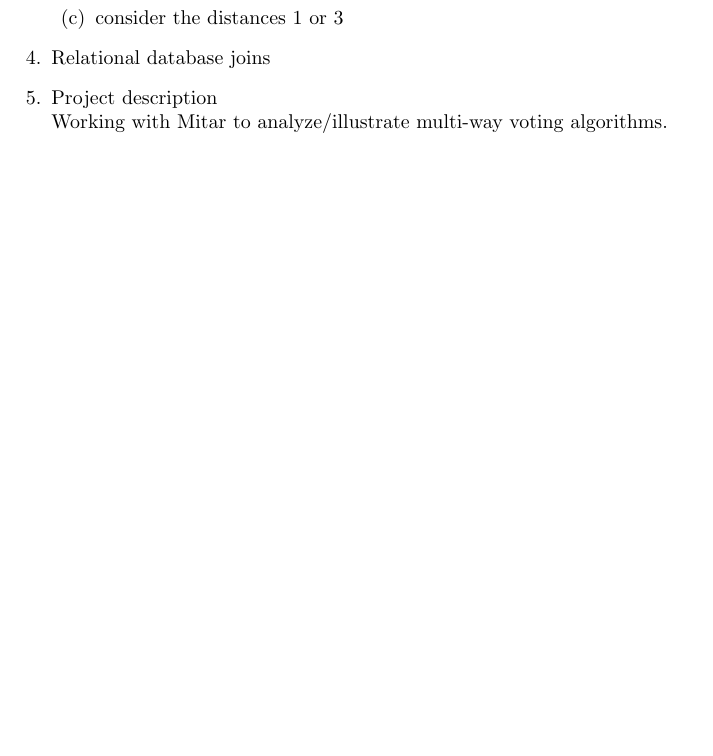
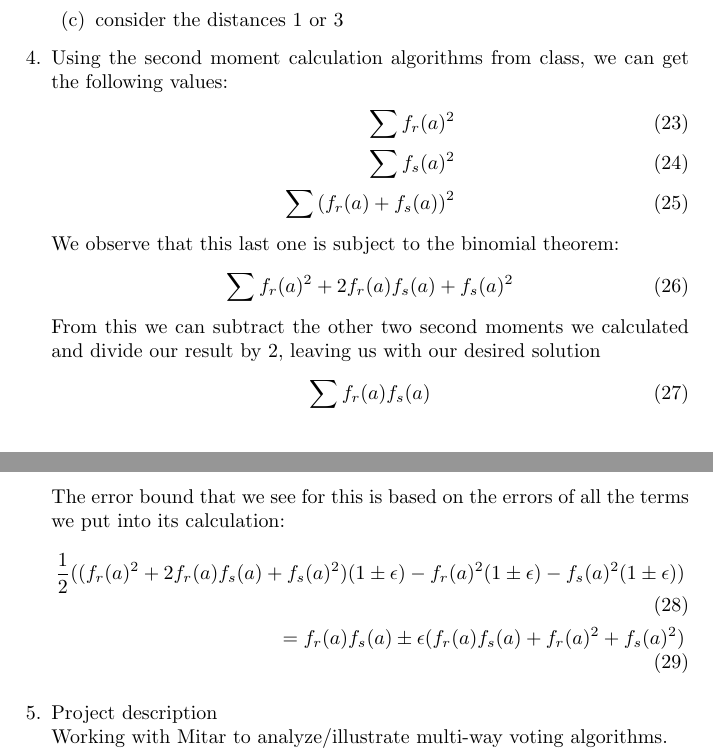
Before and after one commit to valkyriesavage/theory, a LaTeX problem sheet (homework4.tex): part of page 2 of 2 before the commit and two parts of pages 3 and 4 of 4 after it, the two joined at a grey line, cut so that both start at the same text, the shorter picture padded with empty space. Compiled offline with pdfLaTeX.

Commit message:
almost done with 4, just 3c to go

```diff
--- a/homework4.tex
+++ b/homework4.tex
@@ -7,7 +7,7 @@
 \usepackage{algpseudocode}
 
 \title{CS270 Homework 4}
-\author{Valkyrie Savage \thanks{Shiry, Mitar, Orianna, Peggy, Jan Vondr\'{a}k of Stanford, S\'{e}bastien Lahaie of Columbia, stat.ethz.ch, Wikipedia}}
+\author{Valkyrie Savage \thanks{Shiry, Mitar, Orianna, Daniel, Peggy, Ken, Andrew, Jaimie, Jan Vondr\'{a}k of Stanford, S\'{e}bastien Lahaie of Columbia, stat.ethz.ch, Wikipedia}}
 
 \begin{document}
 \maketitle
@@ -79 +77,0 @@
-		\item find a facility location
@@ -80,7 +93,26 @@
+			Which is the desired solution.
 		\item consider the distances 1 or 3
 	\end{enumerate}
-\item Relational database joins
 
+\item Using the second moment calculation algorithms from class, we can get the following values:
+	\begin{align}
+		\sum{f_r(a)^2} \\
+		\sum{f_s(a)^2} \\
+		\sum{(f_r(a)+f_s(a))^2}
+	\end{align}
+	We observe that this last one is subject to the binomial theorem:
+	\begin{align}
+		\sum{f_r(a)^2 + 2f_r(a)f_s(a) + f_s(a)^2}
+	\end{align}
+	From this we can subtract the other two second moments we calculated and divide our result by 2, leaving us with our desired solution
+	\begin{align}
+		\sum{f_r(a)f_s(a)}
+	\end{align}
+	The error bound that we see for this is based on the errors of all the terms we put into its calculation:
+	\begin{align}
+		\frac{1}{2}((f_r(a)^2 + 2f_r(a)f_s(a) + f_s(a)^2)(1 \pm \epsilon) - f_r(a)^2(1 \pm \epsilon) - f_s(a)^2(1 \pm \epsilon)) \\
+		= f_r(a)f_s(a) \pm \epsilon( f_r(a)f_s(a) + f_r(a)^2 + f_s(a)^2 )
+	\end{align}
 \item Project description \\
 	Working with Mitar to analyze/illustrate multi-way voting algorithms.
 \end{enumerate}
```
Also changed, not shown: homework4.tex (32 more changed lines).
